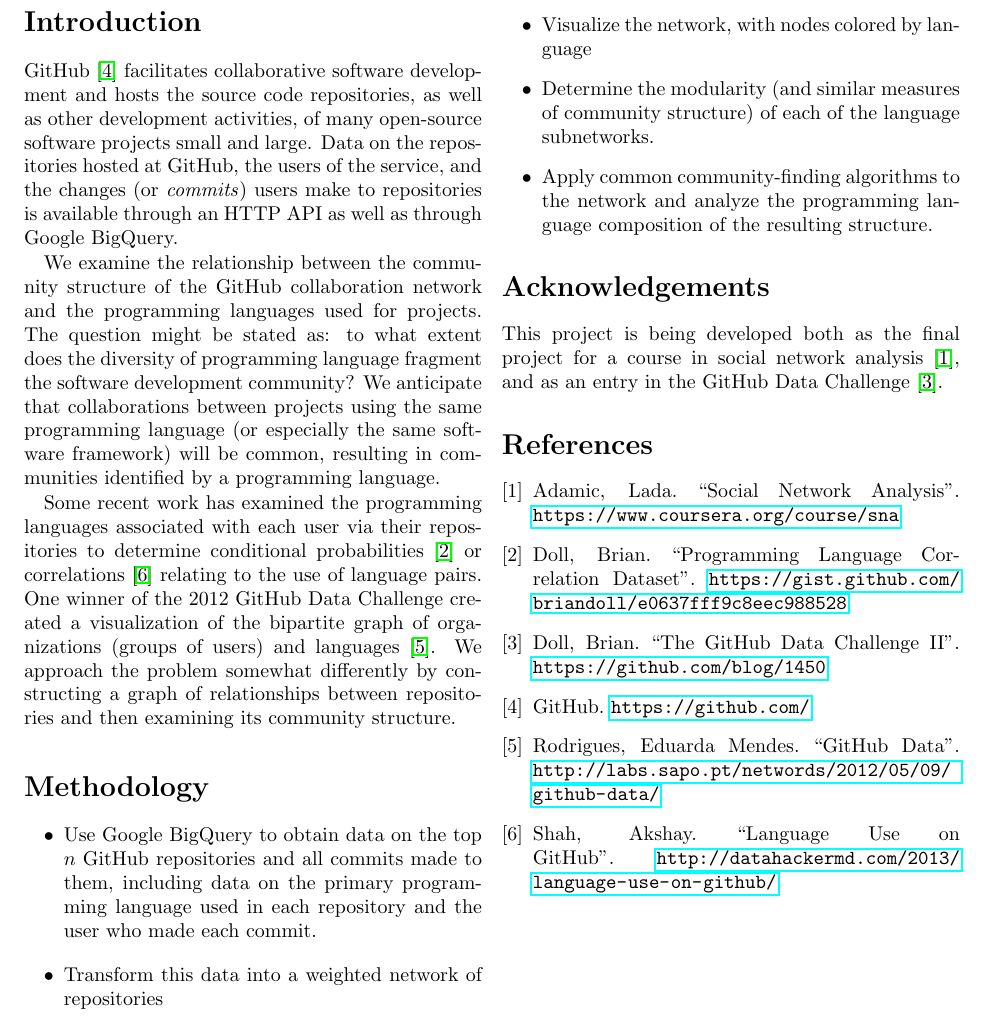
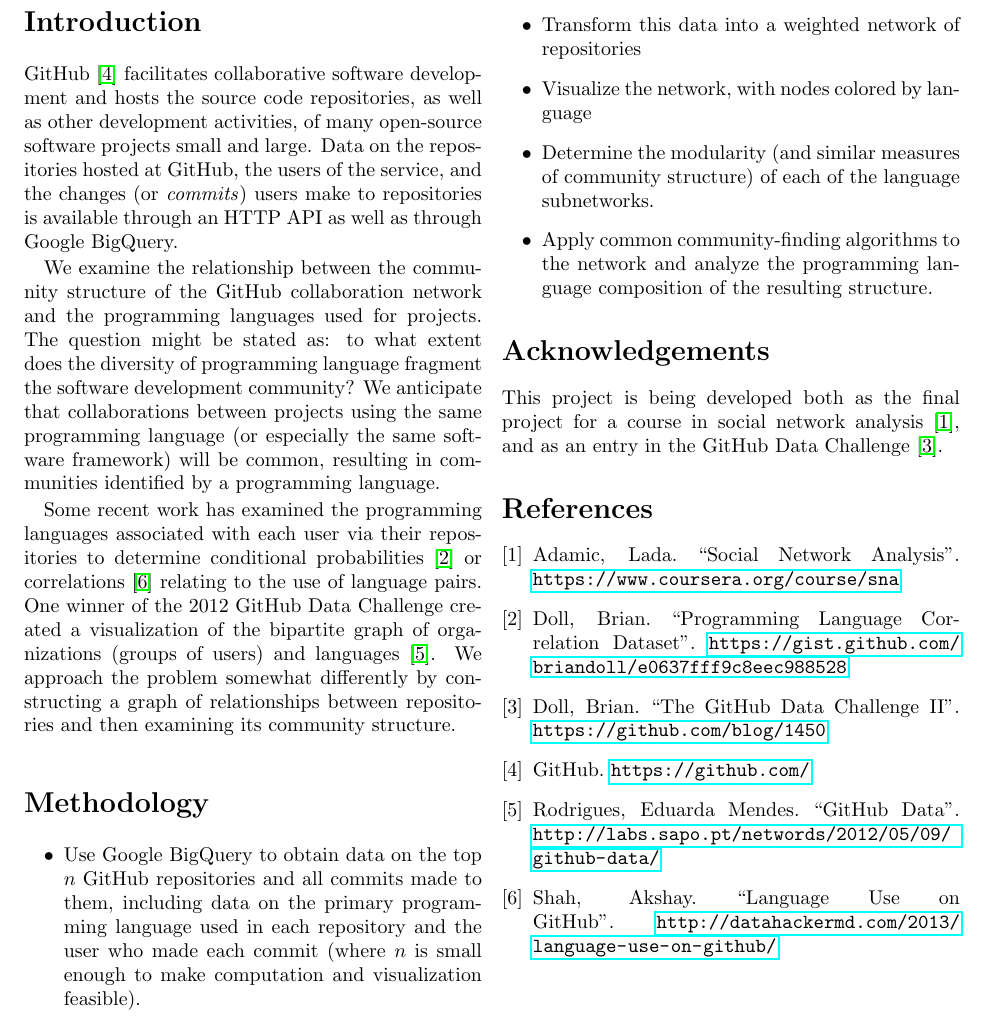
Before and after one commit to coyotebush/github-network-analysis, a LaTeX document (report/report.tex): part of the page, cut so that both start at the same text. Compiled offline with pdfLaTeX.

Commit message:
clarify n

```diff
--- a/report/report.tex
+++ b/report/report.tex
@@ -37,7 +37,9 @@
 \begin{itemize}
     \item Use Google BigQuery to obtain data on the top $n$ GitHub repositories
         and all commits made to them, including data on the primary programming
-        language used in each repository and the user who made each commit.
+        language used in each repository and the user who made each commit
+        (where $n$ is small enough to make computation and visualization
+        feasible).
     \item Transform this data into a weighted network of repositories
     \item Visualize the network, with nodes colored by language
     \item Determine the modularity (and similar measures of community structure)
```
